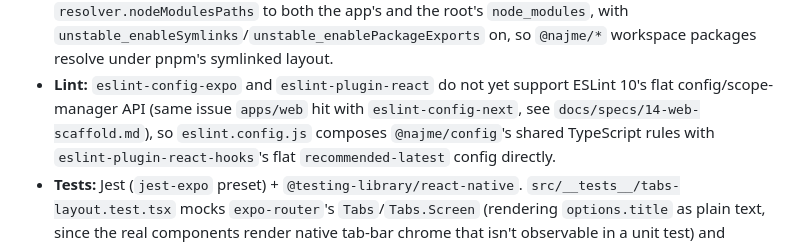
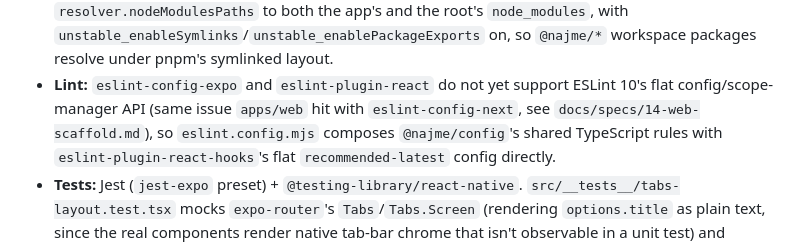
Before and after one commit to Dmitry-Bulavko/najme, a Markdown page: docs/specs/15-mobile-scaffold.md, the part around the change. Drawn GitHub-style.

Commit message:
docs(mobile): reference renamed eslint.config.mjs (#15)
Co-Authored-By: Claude Sonnet 5.5 <noreply@anthropic.com>
Claude-Session: https://claude.ai/code/session_01VqW2M3RDrtL9ZnptoPeV6k

```diff
--- a/docs/specs/15-mobile-scaffold.md
+++ b/docs/specs/15-mobile-scaffold.md
@@ -59,7 +59,7 @@ native builds in this task.
   resolve under pnpm's symlinked layout.
 - **Lint:** `eslint-config-expo` and `eslint-plugin-react` do not yet support ESLint 10's flat
   config/scope-manager API (same issue `apps/web` hit with `eslint-config-next`, see
-  `docs/specs/14-web-scaffold.md`), so `eslint.config.js` composes `@najme/config`'s shared
+  `docs/specs/14-web-scaffold.md`), so `eslint.config.mjs` composes `@najme/config`'s shared
   TypeScript rules with `eslint-plugin-react-hooks`'s flat `recommended-latest` config directly.
 - **Tests:** Jest (`jest-expo` preset) + `@testing-library/react-native`.
   `src/__tests__/tabs-layout.test.tsx` mocks `expo-router`'s `Tabs`/`Tabs.Screen` (rendering
```
